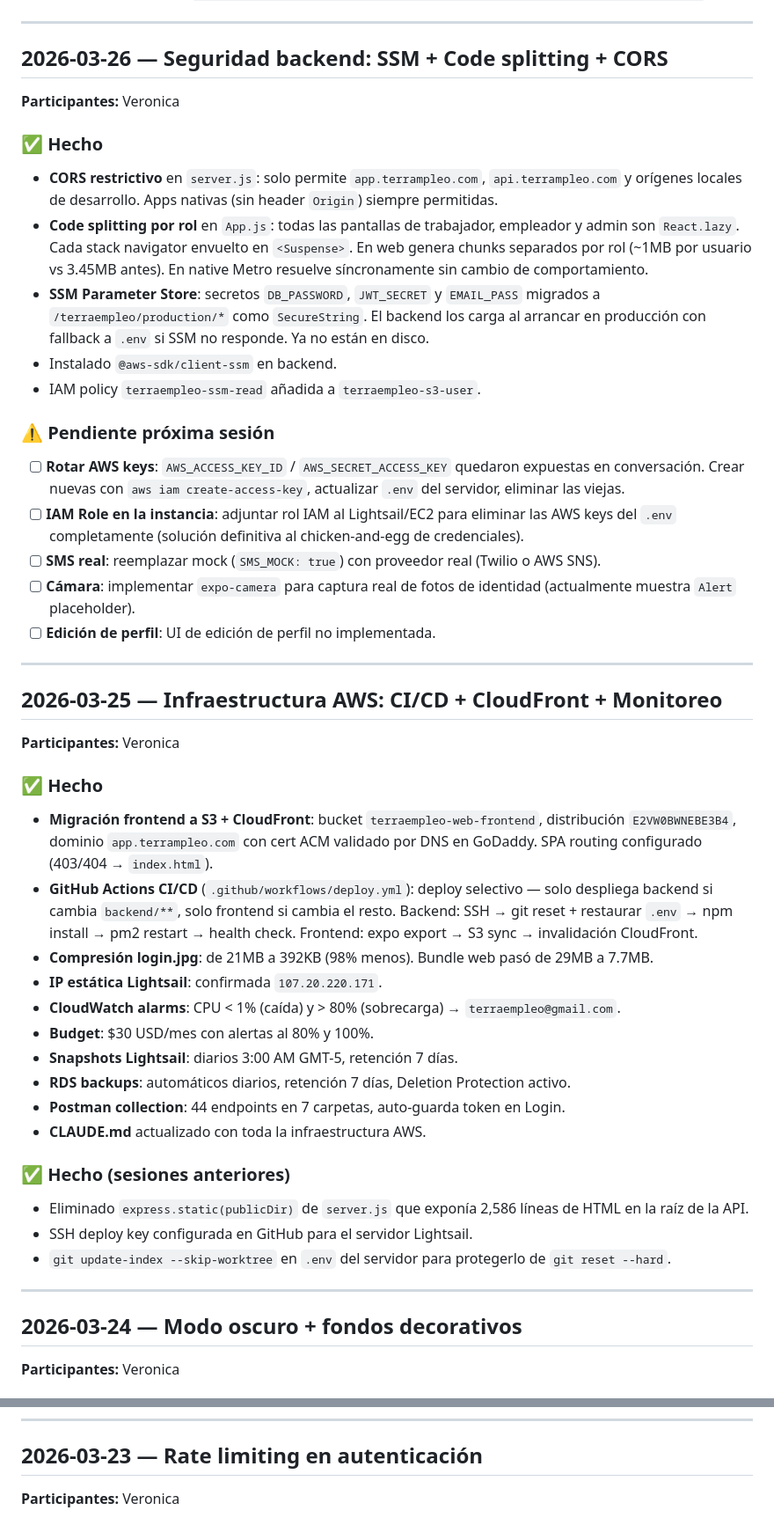
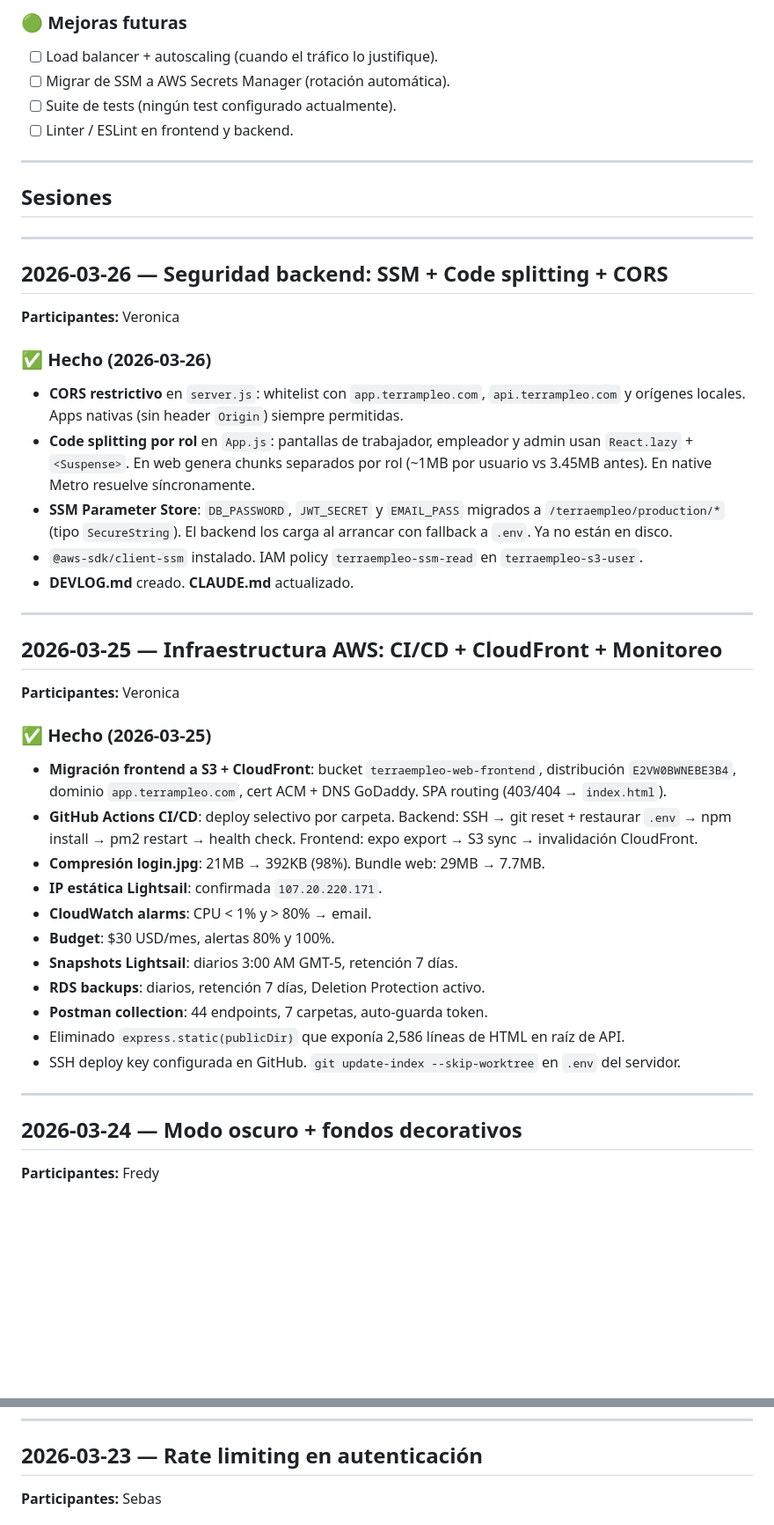
Before and after one commit to terraempleo-lgtm/terraempleoapp, a Markdown page: DEVLOG.md, 2 parts joined by grey strips. Shown at 88% size. GitHub-like rendering; blank space fills up the shorter version.

Commit message:
devlog: reestructurar con stack actual, stack tecnico y checklist al inicio

```diff
--- a/DEVLOG.md
+++ b/DEVLOG.md
@@ -14,3 +64,13 @@ Registro de sesiones de trabajo del equipo.
+### 🟢 Mejoras futuras
+
+- [ ] Load balancer + autoscaling (cuando el tráfico lo justifique).
+- [ ] Migrar de SSM a AWS Secrets Manager (rotación automática).
+- [ ] Suite de tests (ningún test configurado actualmente).
+- [ ] Linter / ESLint en frontend y backend.
+
+---
+
+## Sesiones
 
 ---
 
@@ -18,19 +78,13 @@ Registro de sesiones de trabajo del equipo.
 
 **Participantes:** Veronica
 
-### ✅ Hecho
-- **CORS restrictivo** en `server.js`: solo permite `app.terrampleo.com`, `api.terrampleo.com` y orígenes locales de desarrollo. Apps nativas (sin header `Origin`) siempre permitidas.
-- **Code splitting por rol** en `App.js`: todas las pantallas de trabajador, empleador y admin son `React.lazy`. Cada stack navigator envuelto en `<Suspense>`. En web genera chunks separados por rol (~1MB por usuario vs 3.45MB antes). En native Metro resuelve síncronamente sin cambio de comportamiento.
-- **SSM Parameter Store**: secretos `DB_PASSWORD`, `JWT_SECRET` y `EMAIL_PASS` migrados a `/terraempleo/production/*` como `SecureString`. El backend los carga al arrancar en producción con fallback a `.env` si SSM no responde. Ya no están en disco.
-- Instalado `@aws-sdk/client-ssm` en backend.
-- IAM policy `terraempleo-ssm-read` añadida a `terraempleo-s3-user`.
+### ✅ Hecho (2026-03-26)
 
-### ⚠️ Pendiente próxima sesión
-- [ ] **Rotar AWS keys**: `AWS_ACCESS_KEY_ID` / `AWS_SECRET_ACCESS_KEY` quedaron expuestas en conversación. Crear nuevas con `aws iam create-access-key`, actualizar `.env` del servidor, eliminar las viejas.
-- [ ] **IAM Role en la instancia**: adjuntar rol IAM al Lightsail/EC2 para eliminar las AWS keys del `.env` completamente (solución definitiva al chicken-and-egg de credenciales).
-- [ ] **SMS real**: reemplazar mock (`SMS_MOCK: true`) con proveedor real (Twilio o AWS SNS).
-- [ ] **Cámara**: implementar `expo-camera` para captura real de fotos de identidad (actualmente muestra `Alert` placeholder).
-- [ ] **Edición de perfil**: UI de edición de perfil no implementada.
+- **CORS restrictivo** en `server.js`: whitelist con `app.terrampleo.com`, `api.terrampleo.com` y orígenes locales. Apps nativas (sin header `Origin`) siempre permitidas.
+- **Code splitting por rol** en `App.js`: pantallas de trabajador, empleador y admin usan `React.lazy` + `<Suspense>`. En web genera chunks separados por rol (~1MB por usuario vs 3.45MB antes). En native Metro resuelve síncronamente.
+- **SSM Parameter Store**: `DB_PASSWORD`, `JWT_SECRET` y `EMAIL_PASS` migrados a `/terraempleo/production/*` (tipo `SecureString`). El backend los carga al arrancar con fallback a `.env`. Ya no están en disco.
+- `@aws-sdk/client-ssm` instalado. IAM policy `terraempleo-ssm-read` en `terraempleo-s3-user`.
+- **DEVLOG.md** creado. **CLAUDE.md** actualizado.
 
 ---
 
@@ -38,26 +92,23 @@ Registro de sesiones de trabajo del equipo.
 
 **Participantes:** Veronica
 
-### ✅ Hecho
-- **Migración frontend a S3 + CloudFront**: bucket `terraempleo-web-frontend`, distribución `E2VW0BWNEBE3B4`, dominio `app.terrampleo.com` con cert ACM validado por DNS en GoDaddy. SPA routing configurado (403/404 → `index.html`).
-- **GitHub Actions CI/CD** (`.github/workflows/deploy.yml`): deploy selectivo — solo despliega backend si cambia `backend/**`, solo frontend si cambia el resto. Backend: SSH → git reset + restaurar `.env` → npm install → pm2 restart → health check. Frontend: expo export → S3 sync → invalidación CloudFront.
-- **Compresión login.jpg**: de 21MB a 392KB (98% menos). Bundle web pasó de 29MB a 7.7MB.
+### ✅ Hecho (2026-03-25)
+
+- **Migración frontend a S3 + CloudFront**: bucket `terraempleo-web-frontend`, distribución `E2VW0BWNEBE3B4`, dominio `app.terrampleo.com`, cert ACM + DNS GoDaddy. SPA routing (403/404 → `index.html`).
+- **GitHub Actions CI/CD**: deploy selectivo por carpeta. Backend: SSH → git reset + restaurar `.env` → npm install → pm2 restart → health check. Frontend: expo export → S3 sync → invalidación CloudFront.
+- **Compresión login.jpg**: 21MB → 392KB (98%). Bundle web: 29MB → 7.7MB.
 - **IP estática Lightsail**: confirmada `107.20.220.171`.
-- **CloudWatch alarms**: CPU < 1% (caída) y > 80% (sobrecarga) → `terraempleo@gmail.com`.
-- **Budget**: $30 USD/mes con alertas al 80% y 100%.
+- **CloudWatch alarms**: CPU < 1% y > 80% → email.
+- **Budget**: $30 USD/mes, alertas 80% y 100%.
 - **Snapshots Lightsail**: diarios 3:00 AM GMT-5, retención 7 días.
-- **RDS backups**: automáticos diarios, retención 7 días, Deletion Protection activo.
-- **Postman collection**: 44 endpoints en 7 carpetas, auto-guarda token en Login.
-- **CLAUDE.md** actualizado con toda la infraestructura AWS.
-
-### ✅ Hecho (sesiones anteriores)
-- Eliminado `express.static(publicDir)` de `server.js` que exponía 2,586 líneas de HTML en la raíz de la API.
-- SSH deploy key configurada en GitHub para el servidor Lightsail.
-- `git update-index --skip-worktree` en `.env` del servidor para protegerlo de `git reset --hard`.
+- **RDS backups**: diarios, retención 7 días, Deletion Protection activo.
+- **Postman collection**: 44 endpoints, 7 carpetas, auto-guarda token.
+- Eliminado `express.static(publicDir)` que exponía 2,586 líneas de HTML en raíz de API.
+- SSH deploy key configurada en GitHub. `git update-index --skip-worktree` en `.env` del servidor.
 
 ---
 
 ## 2026-03-24 — Modo oscuro + fondos decorativos
 
-**Participantes:** Veronica
+**Participantes:** Fredy
 
@@ -69,5 +121,5 @@ Registro de sesiones de trabajo del equipo.
 
 ## 2026-03-23 — Rate limiting en autenticación
 
-**Participantes:** Veronica
+**Participantes:** Sebas
 
```
Also changed, not shown: other parts of DEVLOG.md (+60 -33 lines).
